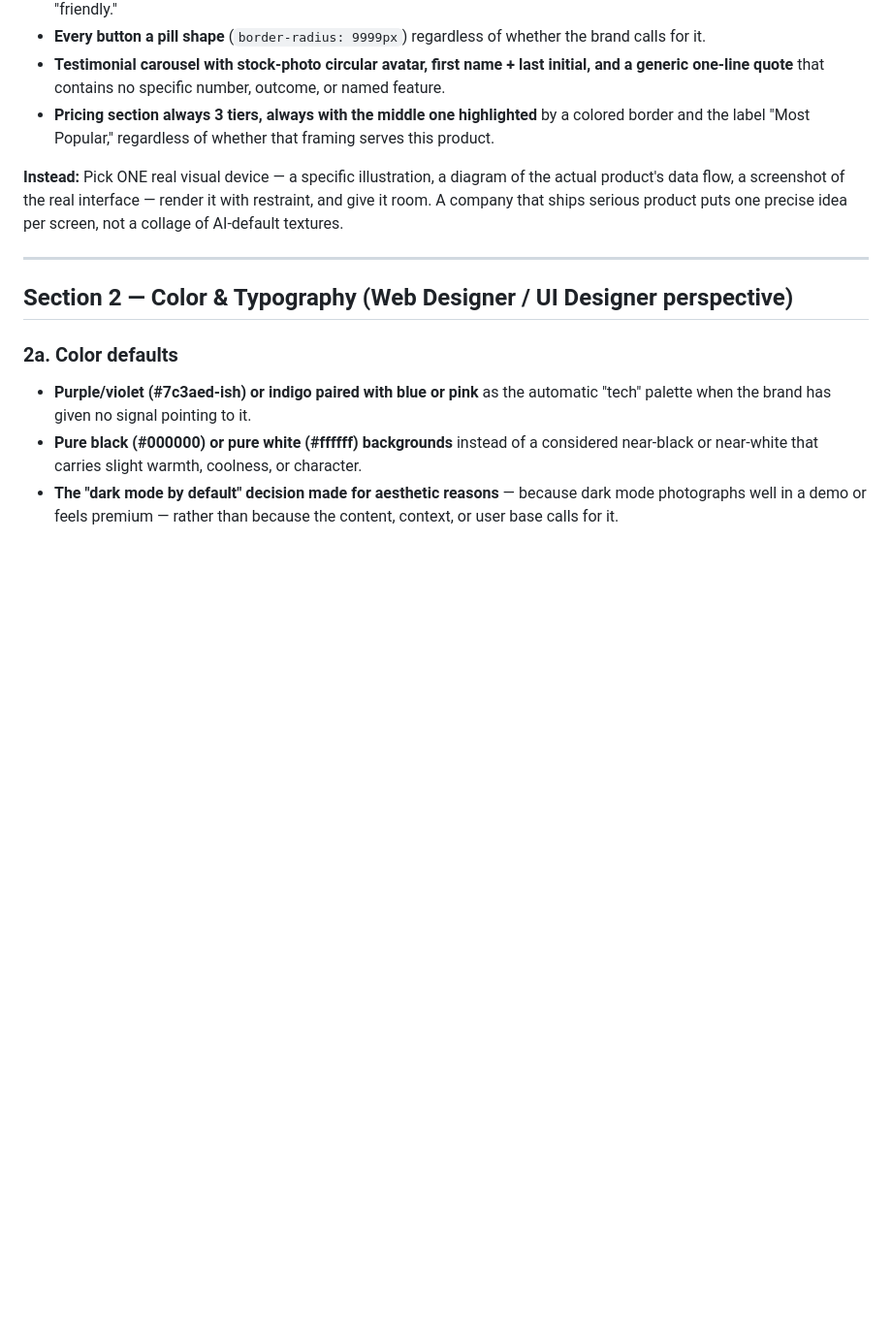
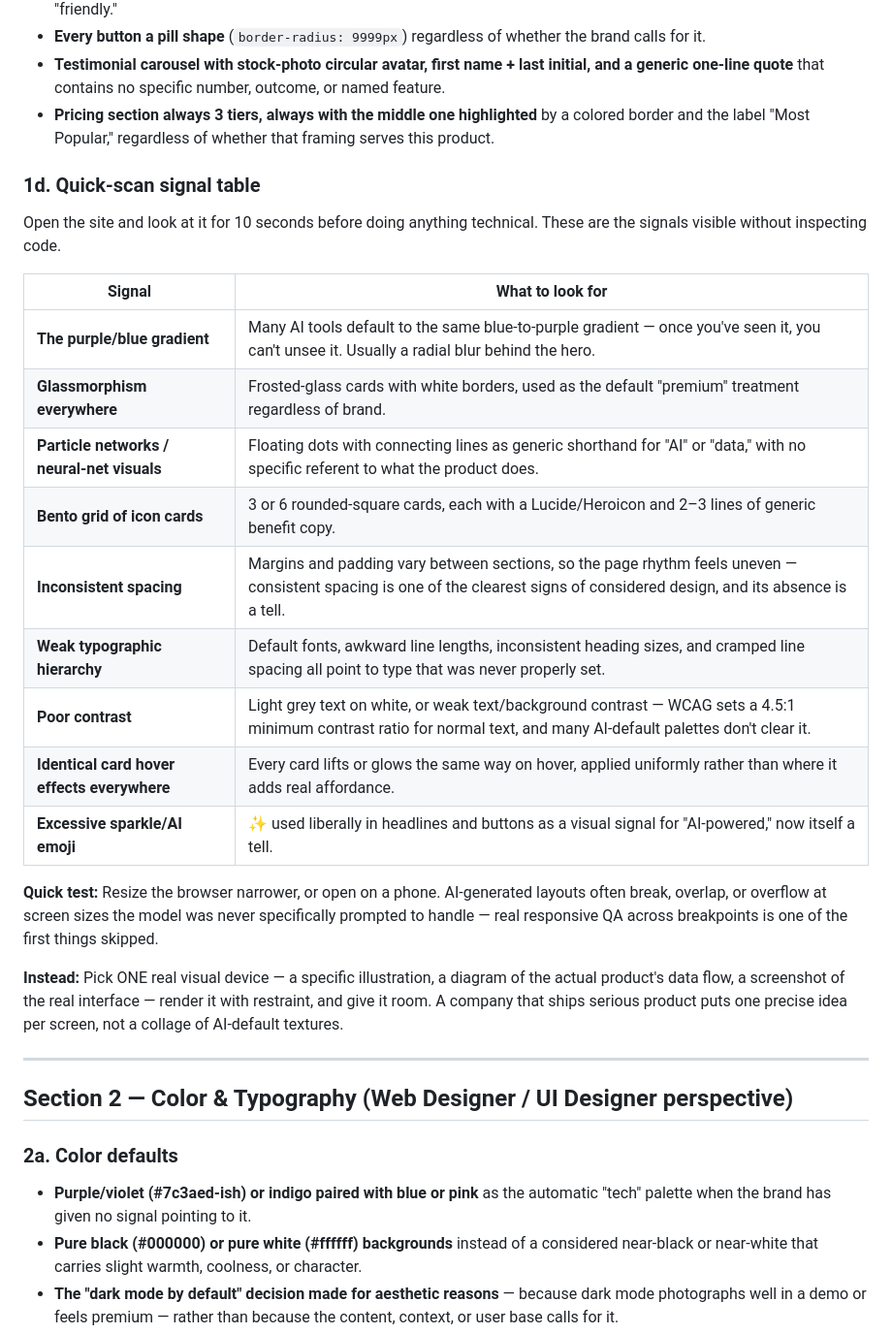
Before and after one commit to sahilkargutkar/web-ai-slop, a Markdown page: skills/web-ai-slop/SKILL.md, the part around the change. Shown at 97% size. Drawn GitHub-style; blank space fills up the shorter version.

Commit message:
feat: add visual design quick-scan signal table (1d) with 9 tells and responsive test

```diff
--- a/skills/web-ai-slop/SKILL.md
+++ b/skills/web-ai-slop/SKILL.md
@@ -46,7 +46,27 @@ These are the patterns a designer with 40 years of craft knowledge would immedia
 - **Testimonial carousel with stock-photo circular avatar, first name + last initial, and a generic one-line quote** that contains no specific number, outcome, or named feature.
 - **Pricing section always 3 tiers, always with the middle one highlighted** by a colored border and the label "Most Popular," regardless of whether that framing serves this product.
 
+
+### 1d. Quick-scan signal table
+
+Open the site and look at it for 10 seconds before doing anything technical. These are the signals visible without inspecting code.
+
+| Signal | What to look for |
+|---|---|
+| **The purple/blue gradient** | Many AI tools default to the same blue-to-purple gradient — once you've seen it, you can't unsee it. Usually a radial blur behind the hero. |
+| **Glassmorphism everywhere** | Frosted-glass cards with white borders, used as the default "premium" treatment regardless of brand. |
+| **Particle networks / neural-net visuals** | Floating dots with connecting lines as generic shorthand for "AI" or "data," with no specific referent to what the product does. |
+| **Bento grid of icon cards** | 3 or 6 rounded-square cards, each with a Lucide/Heroicon and 2–3 lines of generic benefit copy. |
+| **Inconsistent spacing** | Margins and padding vary between sections, so the page rhythm feels uneven — consistent spacing is one of the clearest signs of considered design, and its absence is a tell. |
+| **Weak typographic hierarchy** | Default fonts, awkward line lengths, inconsistent heading sizes, and cramped line spacing all point to type that was never properly set. |
+| **Poor contrast** | Light grey text on white, or weak text/background contrast — WCAG sets a 4.5:1 minimum contrast ratio for normal text, and many AI-default palettes don't clear it. |
+| **Identical card hover effects everywhere** | Every card lifts or glows the same way on hover, applied uniformly rather than where it adds real affordance. |
+| **Excessive sparkle/AI emoji** | ✨ used liberally in headlines and buttons as a visual signal for "AI-powered," now itself a tell. |
+
+**Quick test:** Resize the browser narrower, or open on a phone. AI-generated layouts often break, overlap, or overflow at screen sizes the model was never specifically prompted to handle — real responsive QA across breakpoints is one of the first things skipped.
+
 **Instead:** Pick ONE real visual device — a specific illustration, a diagram of the actual product's data flow, a screenshot of the real interface — render it with restraint, and give it room. A company that ships serious product puts one precise idea per screen, not a collage of AI-default textures.
+
 
 ---
 
```
